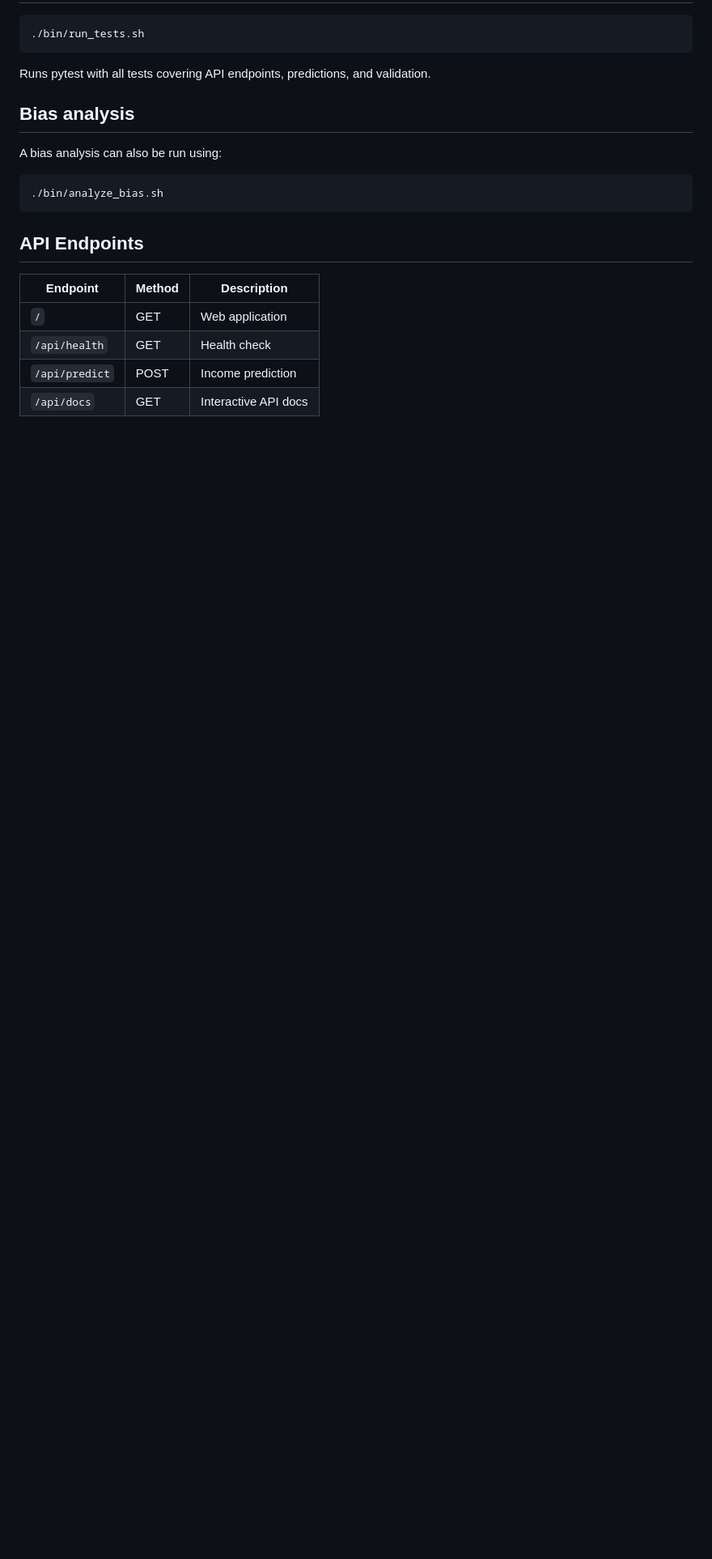
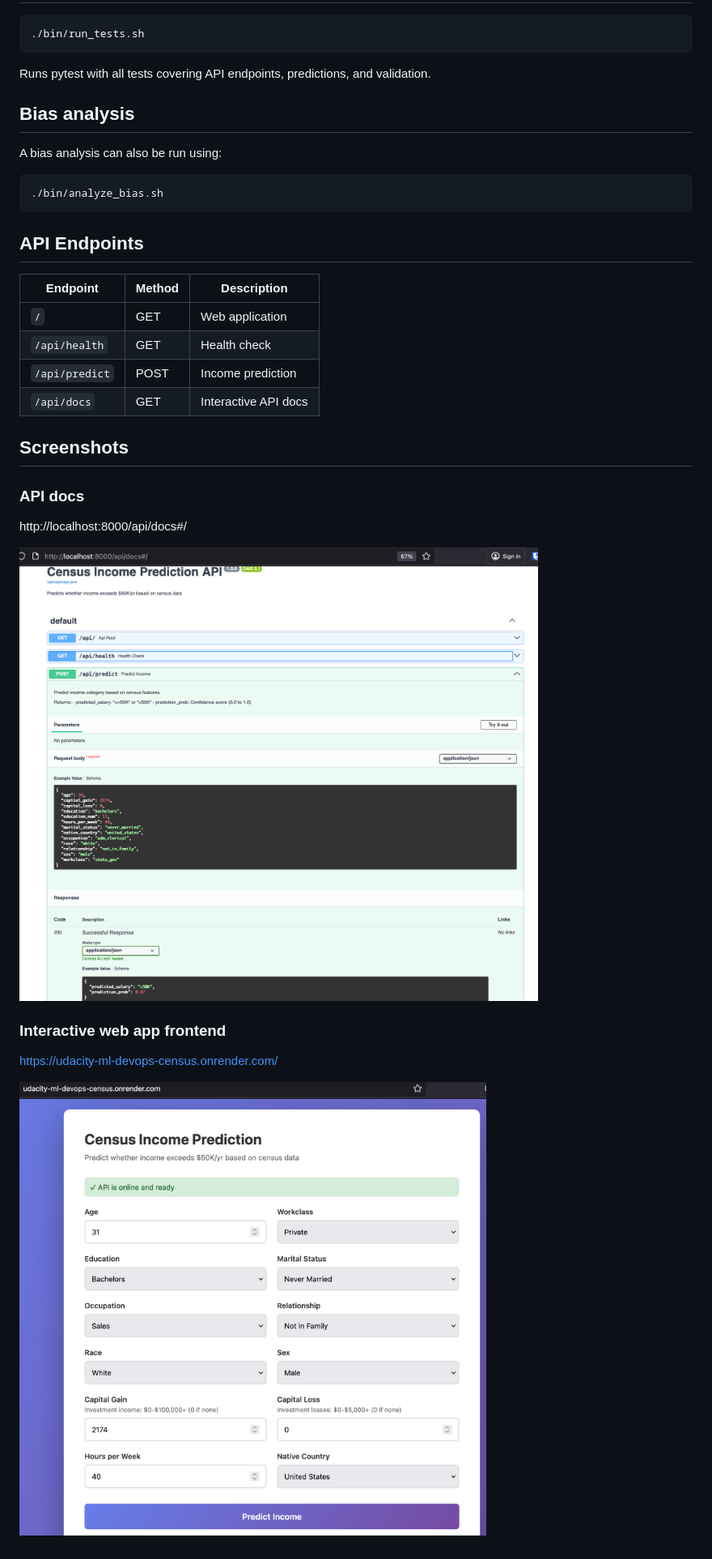
Before and after one commit to mrJTY/udacity-ml-devops-census, a Markdown page: README.md, the part around the change printed below. Shown: that part at 81% size. Drawn GitHub-style; pictures changed too: doc/api.png (added), doc/webapp.png (added); blank space fills up the shorter version.

Commit message:
Add screenshots and readme (#10)

```diff
--- a/README.md
+++ b/README.md
@@ -92,3 +96,17 @@ A bias analysis can also be run using:
 | `/api/health` | GET | Health check |
 | `/api/predict` | POST | Income prediction |
 | `/api/docs` | GET | Interactive API docs |
+
+## Screenshots
+
+### API docs
+
+http://localhost:8000/api/docs#/
+
+![](./doc/api.png)
+
+### Interactive web app frontend
+
+https://udacity-ml-devops-census.onrender.com/
+
+![](./doc/webapp.png)
```
Also changed, not shown: other parts of README.md (+4 -0 lines).
